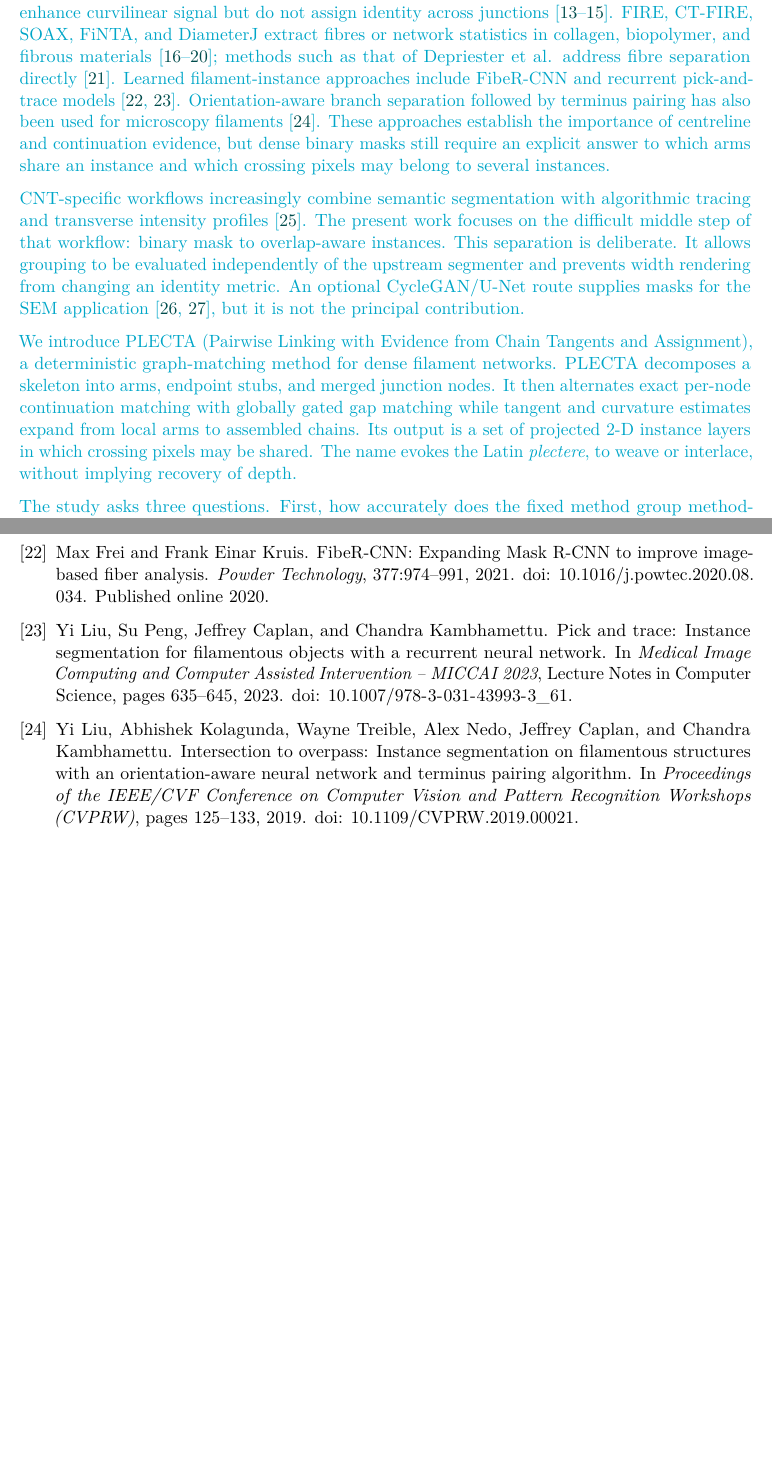
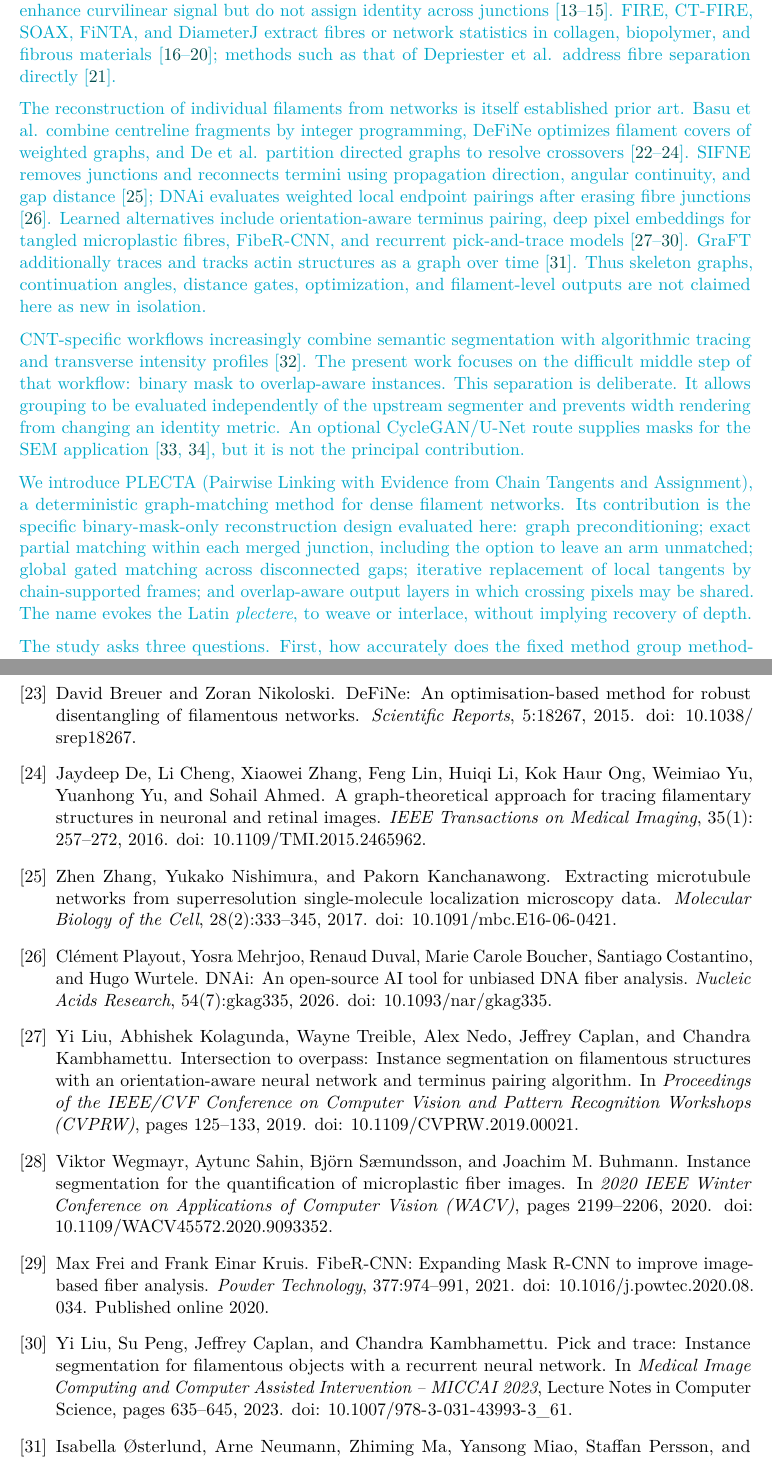
Before and after one commit to Jorallan/PLECTA-manuscript, a LaTeX paper (main.tex, which reads references.bib, sections/01_introduction.tex): two parts of pages 2 and 12 of 13 before the commit and two parts of pages 2 and 13 of 14 after it, joined at a grey line, cut so that both start at the same text, the shorter picture padded with empty space. Compiled offline with pdfLaTeX.

Commit message:
Narrow PLECTA novelty claims against prior art

```diff
--- a/references.bib
+++ b/references.bib
@@ -647,0 +653,3 @@
+  number  = {3},
+  pages   = {632--643},
+  year    = {2015},
@@ -647,0 +662,26 @@
+  journal = {Molecular Biology of the Cell},
+  volume  = {28},
+  number  = {2},
+  pages   = {333--345},
+  year    = {2017},
+  doi     = {10.1091/mbc.E16-06-0421}
+}
+
+@inproceedings{wegmayr2020microplastic,
+  author    = {Wegmayr, Viktor and Sahin, Aytunc and S{\ae}mundsson, Bj{\"o}rn and Buhmann, Joachim M.},
+  title     = {Instance Segmentation for the Quantification of Microplastic Fiber Images},
+  booktitle = {2020 {IEEE} Winter Conference on Applications of Computer Vision ({WACV})},
+  pages     = {2199--2206},
+  year      = {2020},
+  doi       = {10.1109/WACV45572.2020.9093352}
+}
+
+@article{de2016graph,
+  author  = {De, Jaydeep and Cheng, Li and Zhang, Xiaowei and Lin, Feng and Li, Huiqi and Ong, Kok Haur and Yu, Weimiao and Yu, Yuanhong and Ahmed, Sohail},
+  title   = {A Graph-Theoretical Approach for Tracing Filamentary Structures in Neuronal and Retinal Images},
+  journal = {{IEEE} Transactions on Medical Imaging},
+  volume  = {35},
+  number  = {1},
+  pages   = {257--272},
+  year    = {2016},
+  doi     = {10.1109/TMI.2015.2465962}
@@ -648,3 +704,12 @@
+  title   = {{DNAi}: An Open-Source {AI} Tool for Unbiased {DNA} Fiber Analysis},
+  journal = {Nucleic Acids Research},
+  volume  = {54},
+  number  = {7},
+  pages   = {gkag335},
+  year    = {2026},
+  doi     = {10.1093/nar/gkag335}
+}
+
 @article{flormann2021finta,
   author  = {Flormann, Daniel A. D. and Schu, Moritz and Terriac, Emmanuel and Thalla, Divyendu and
              Kainka, Lucina and Koch, Marcus and Gad, Annica K. B. and Lautenschl{\"a}ger, Franziska},
--- a/sections/01_introduction.tex
+++ b/sections/01_introduction.tex
@@ -31,14 +31,24 @@ in collagen, biopolymer, and fibrous materials
 \citep{stein2008fire,bredfeldt2014ctfire,xu2015soax,%
 flormann2021finta,hotaling2015diameterj}; methods such as that of
 Depriester et al. address fibre separation directly
-\citep{depriester2022fibre}. Learned filament-instance approaches include
-FibeR-CNN and recurrent pick-and-trace models
-\citep{frei2020fiber,liu2023picktrace}. Orientation-aware branch separation
-followed by terminus pairing has also been used for microscopy filaments
-\citep{liu2019intersection}. These approaches establish the importance of
-centreline and continuation evidence, but dense binary masks still require an
-explicit answer to which arms share an instance and which crossing pixels may
-belong to several instances.}
+\citep{depriester2022fibre}.}
+
+\rev{The reconstruction of individual filaments from networks is itself
+established prior art. Basu et al. combine centreline fragments by integer
+programming, DeFiNe optimizes filament covers of weighted graphs, and De et al.
+partition directed graphs to resolve crossovers
+\citep{basu2015extraction,breuer2015define,de2016graph}. SIFNE removes
+junctions and reconnects termini using propagation direction, angular
+continuity, and gap distance \citep{zhang2017sifne}; DNAi evaluates weighted
+local endpoint pairings after erasing fibre junctions
+\citep{playout2026dnai}. Learned alternatives
+include orientation-aware terminus pairing, deep pixel embeddings for tangled
+microplastic fibres, FibeR-CNN, and recurrent pick-and-trace models
+\citep{liu2019intersection,wegmayr2020microplastic,frei2020fiber,%
+liu2023picktrace}. GraFT additionally traces and tracks actin structures as a
+graph over time \citep{osterlund2026graft}. Thus skeleton graphs, continuation
+angles, distance gates, optimization, and filament-level outputs are not
+claimed here as new in isolation.}
 
 \rev{CNT-specific workflows increasingly combine semantic segmentation with
 algorithmic tracing and transverse intensity profiles
@@ -52,12 +62,13 @@ contribution.}
 
 \rev{We introduce PLECTA (Pairwise Linking with Evidence from Chain Tangents
 and Assignment), a deterministic graph-matching method for dense filament
-networks. PLECTA decomposes a skeleton into arms, endpoint stubs, and merged
-junction nodes. It then alternates exact per-node continuation matching with
-globally gated gap matching while tangent and curvature estimates expand from
-local arms to assembled chains. Its output is a set of projected 2-D instance
-layers in which crossing pixels may be shared. The name evokes the Latin
-\emph{plectere}, to weave or interlace, without implying recovery of depth.}
+networks. Its contribution is the specific binary-mask-only reconstruction
+design evaluated here: graph preconditioning; exact partial matching within
+each merged junction, including the option to leave an arm unmatched; global
+gated matching across disconnected gaps; iterative replacement of local
+tangents by chain-supported frames; and overlap-aware output layers in which
+crossing pixels may be shared. The name evokes the Latin \emph{plectere}, to
+weave or interlace, without implying recovery of depth.}
 
 \rev{The study asks three questions. First, how accurately does the fixed
 method group method-independent skeleton fragments on unseen procedural scenes,
```
Also changed, not shown: docs/internal/revision_length_novelty_audit.md (added, +78 -0 lines), references.bib (27 more changed lines).
